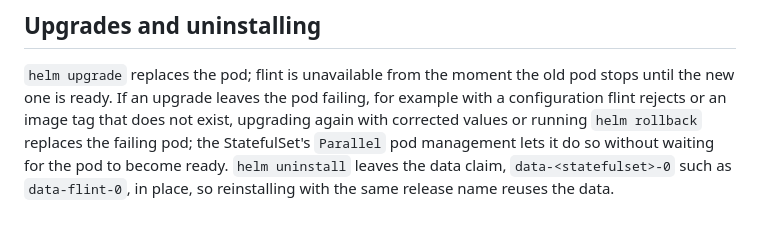
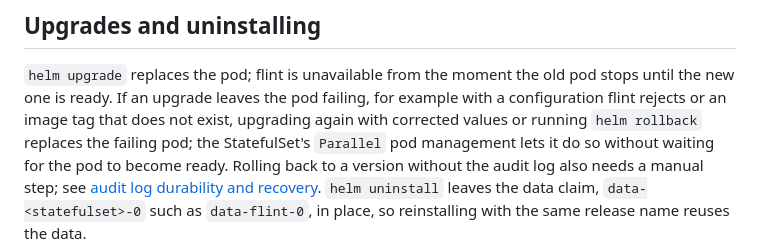
Before and after one commit to terrabyteian/flint, a Markdown page: docs/helm.md, the part around the change. Drawn GitHub-style.

```diff
--- a/docs/helm.md
+++ b/docs/helm.md
@@ -171,4 +171,5 @@ The chart does not schedule backups: [backups](backup.md#scheduling) shows a Cro
 
 `helm upgrade` replaces the pod; flint is unavailable from the moment the old pod stops until the new one is ready.
 If an upgrade leaves the pod failing, for example with a configuration flint rejects or an image tag that does not exist, upgrading again with corrected values or running `helm rollback` replaces the failing pod; the StatefulSet's `Parallel` pod management lets it do so without waiting for the pod to become ready.
+Rolling back to a version without the audit log also needs a manual step; see [audit log durability and recovery](operations.md#durability-and-recovery).
 `helm uninstall` leaves the data claim, `data-<statefulset>-0` such as `data-flint-0`, in place, so reinstalling with the same release name reuses the data.
```
Also changed, not shown: docs/operations.md (+4 -0 lines).
